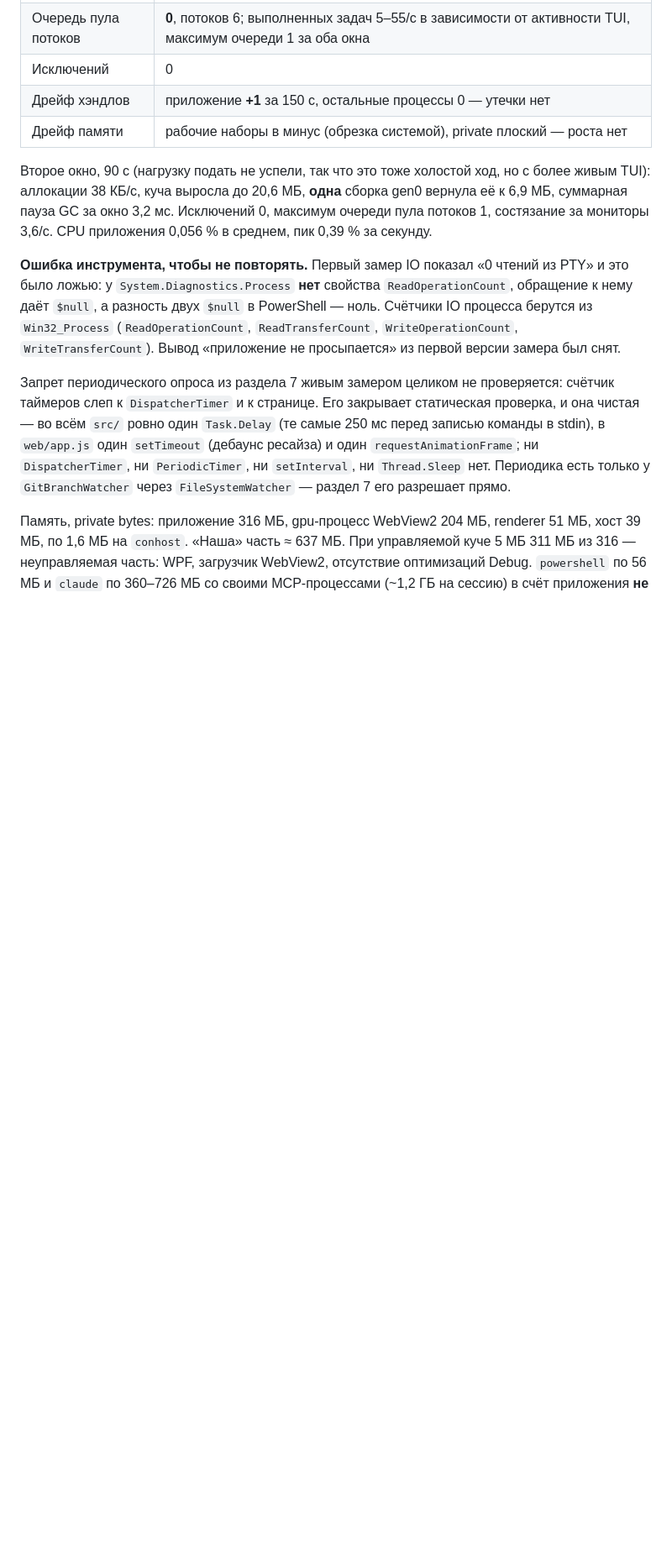
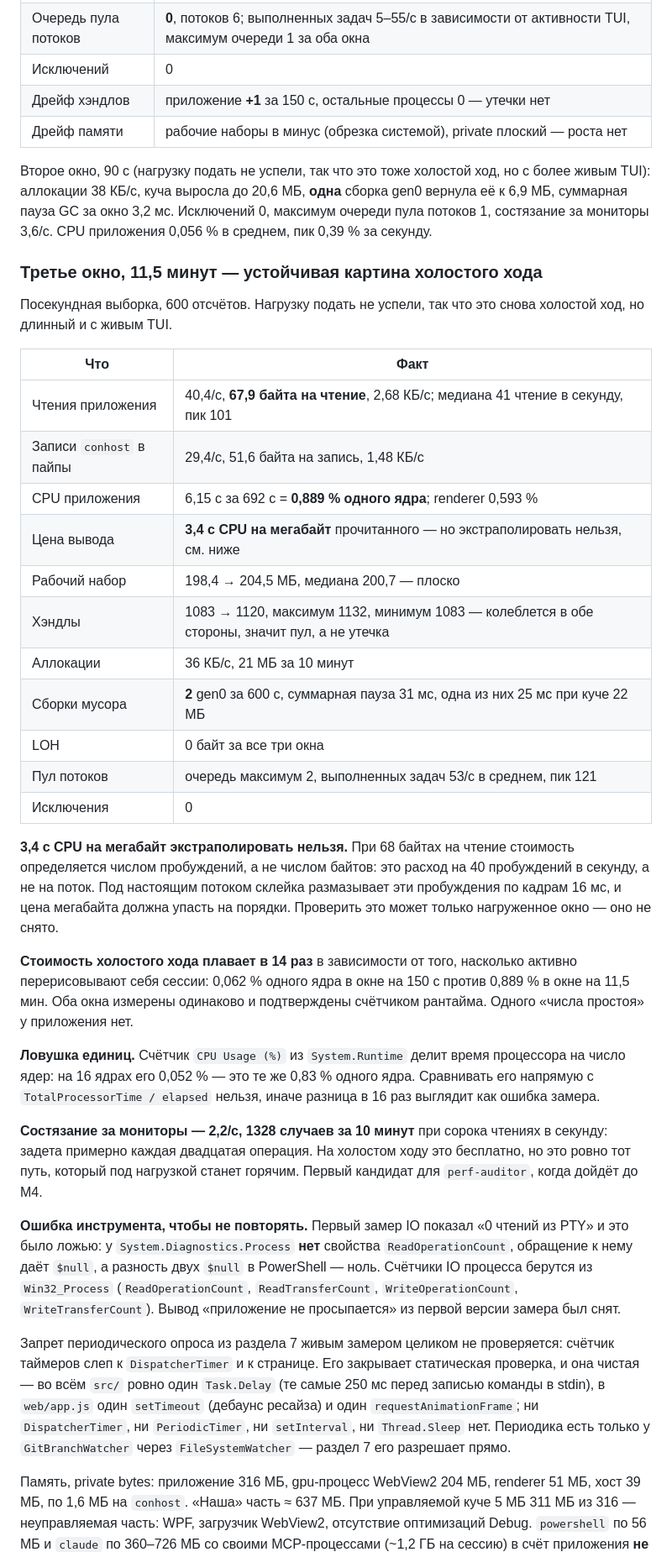
Before and after one commit to k-kuzmin/claude-agents-shell, a Markdown page: docs/PROGRESS.md, the part around one of its changes. Shown at 84% size. GitHub-like rendering; blank space fills up the shorter version.

Commit message:
docs: окно холостого хода на 11,5 минут
Посекундная выборка: 40 чтений в секунду по 68 байт, 0,889 % одного
ядра, две сборки gen0 за 600 с, LOH ноль, хэндлы колеблются без роста.
Записаны три вещи, на которых легко ошибиться: цену мегабайта при
68 байтах на чтение экстраполировать нельзя (расход на пробуждения,
не на байты); стоимость холостого хода плавает в 14 раз от активности
TUI; счётчик CPU Usage (%) из System.Runtime делит на число ядер.
Состязание за мониторы 1328 раз за 10 минут — кандидат для perf-auditor.

Co-Authored-By: Claude Opus 5 (1M context) <noreply@anthropic.com>

```diff
--- a/docs/PROGRESS.md
+++ b/docs/PROGRESS.md
@@ -166,6 +166,42 @@ crashpad) + 3 × `conhost --headless` + 3 × `powershell` → 3 × `claude`. С
 TUI): аллокации 38 КБ/с, куча выросла до 20,6 МБ, **одна** сборка gen0 вернула её к 6,9 МБ,
 суммарная пауза GC за окно 3,2 мс. Исключений 0, максимум очереди пула потоков 1, состязание
 за мониторы 3,6/с. CPU приложения 0,056 % в среднем, пик 0,39 % за секунду.
+
+### Третье окно, 11,5 минут — устойчивая картина холостого хода
+
+Посекундная выборка, 600 отсчётов. Нагрузку подать не успели, так что это снова холостой ход,
+но длинный и с живым TUI.
+
+| Что | Факт |
+|---|---|
+| Чтения приложения | 40,4/с, **67,9 байта на чтение**, 2,68 КБ/с; медиана 41 чтение в секунду, пик 101 |
+| Записи `conhost` в пайпы | 29,4/с, 51,6 байта на запись, 1,48 КБ/с |
+| CPU приложения | 6,15 с за 692 с = **0,889 % одного ядра**; renderer 0,593 % |
+| Цена вывода | **3,4 с CPU на мегабайт** прочитанного — но экстраполировать нельзя, см. ниже |
+| Рабочий набор | 198,4 → 204,5 МБ, медиана 200,7 — плоско |
+| Хэндлы | 1083 → 1120, максимум 1132, минимум 1083 — колеблется в обе стороны, значит пул, а не утечка |
+| Аллокации | 36 КБ/с, 21 МБ за 10 минут |
+| Сборки мусора | **2** gen0 за 600 с, суммарная пауза 31 мс, одна из них 25 мс при куче 22 МБ |
+| LOH | 0 байт за все три окна |
+| Пул потоков | очередь максимум 2, выполненных задач 53/с в среднем, пик 121 |
+| Исключения | 0 |
+
+**3,4 с CPU на мегабайт экстраполировать нельзя.** При 68 байтах на чтение стоимость определяется
+числом пробуждений, а не числом байтов: это расход на 40 пробуждений в секунду, а не на поток.
+Под настоящим потоком склейка размазывает эти пробуждения по кадрам 16 мс, и цена мегабайта должна
+упасть на порядки. Проверить это может только нагруженное окно — оно не снято.
+
+**Стоимость холостого хода плавает в 14 раз** в зависимости от того, насколько активно перерисовывают
+себя сессии: 0,062 % одного ядра в окне на 150 с против 0,889 % в окне на 11,5 мин. Оба окна
+измерены одинаково и подтверждены счётчиком рантайма. Одного «числа простоя» у приложения нет.
+
+**Ловушка единиц.** Счётчик `CPU Usage (%)` из `System.Runtime` делит время процессора
+на число ядер: на 16 ядрах его 0,052 % — это те же 0,83 % одного ядра. Сравнивать его напрямую
+с `TotalProcessorTime / elapsed` нельзя, иначе разница в 16 раз выглядит как ошибка замера.
+
+**Состязание за мониторы — 2,2/с, 1328 случаев за 10 минут** при сорока чтениях в секунду: задета
+примерно каждая двадцатая операция. На холостом ходу это бесплатно, но это ровно тот путь, который
+под нагрузкой станет горячим. Первый кандидат для `perf-auditor`, когда дойдёт до M4.
 
 **Ошибка инструмента, чтобы не повторять.** Первый замер IO показал «0 чтений из PTY» и это было
 ложью: у `System.Diagnostics.Process` **нет** свойства `ReadOperationCount`, обращение к нему даёт
```
Also changed, not shown: other parts of docs/PROGRESS.md (+7 -3 lines).
